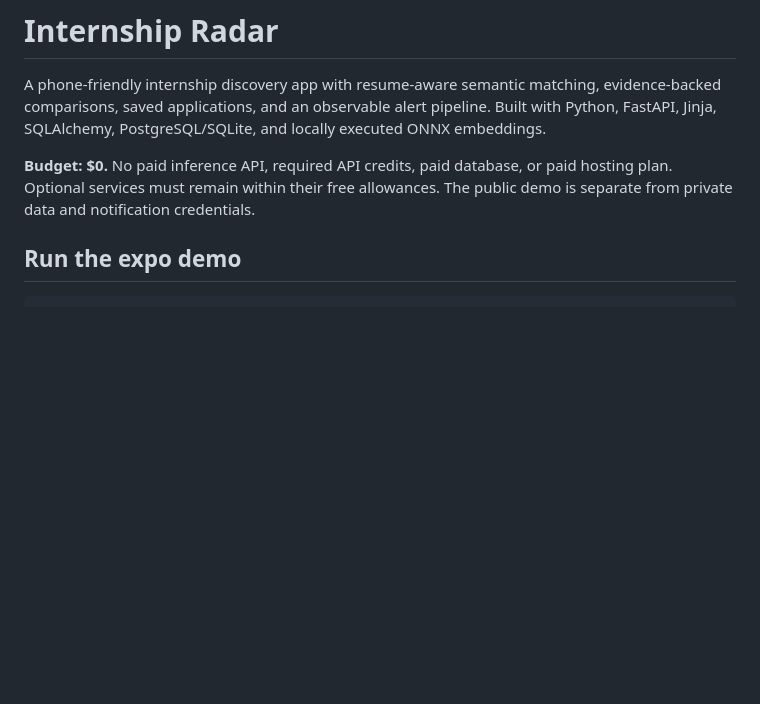
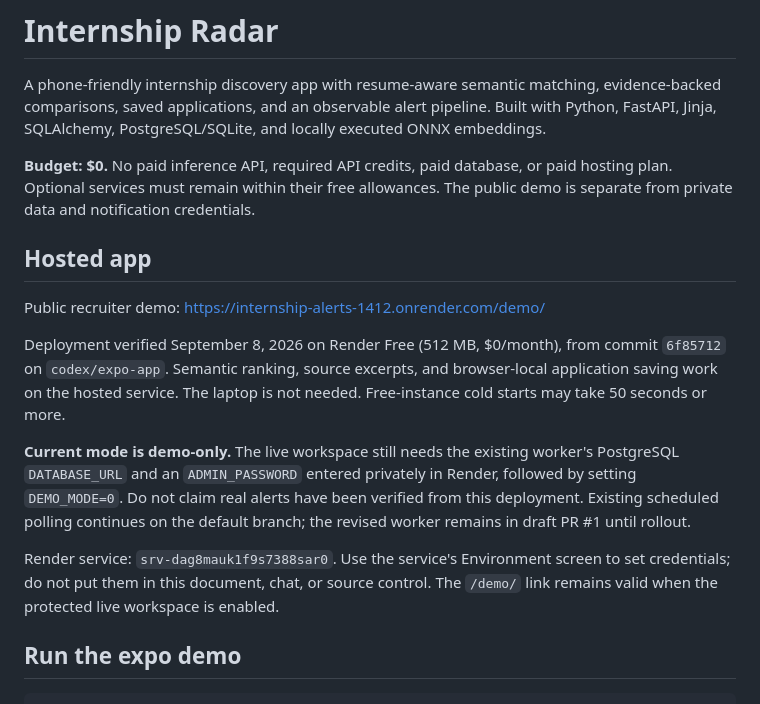
Before and after one commit to vadlamanirithvik7-crypto/internship-alerts, a Markdown page: README.md, the part around the change. Rendered like a GitHub page; blank space fills up the shorter version.

Commit message:
Document free hosted demo and pending live connection

```diff
--- a/README.md
+++ b/README.md
@@ -3,6 +3,16 @@
 A phone-friendly internship discovery app with resume-aware semantic matching, evidence-backed comparisons, saved applications, and an observable alert pipeline. Built with Python, FastAPI, Jinja, SQLAlchemy, PostgreSQL/SQLite, and locally executed ONNX embeddings.
 
 **Budget: $0.** No paid inference API, required API credits, paid database, or paid hosting plan. Optional services must remain within their free allowances. The public demo is separate from private data and notification credentials.
+
+## Hosted app
+
+Public recruiter demo: https://internship-alerts-1412.onrender.com/demo/
+
+Deployment verified September 8, 2026 on Render Free (512 MB, $0/month), from commit `6f85712` on `codex/expo-app`. Semantic ranking, source excerpts, and browser-local application saving work on the hosted service. The laptop is not needed. Free-instance cold starts may take 50 seconds or more.
+
+**Current mode is demo-only.** The live workspace still needs the existing worker's PostgreSQL `DATABASE_URL` and an `ADMIN_PASSWORD` entered privately in Render, followed by setting `DEMO_MODE=0`. Do not claim real alerts have been verified from this deployment. Existing scheduled polling continues on the default branch; the revised worker remains in draft PR #1 until rollout.
+
+Render service: `srv-dag8mauk1f9s7388sar0`. Use the service's Environment screen to set credentials; do not put them in this document, chat, or source control. The `/demo/` link remains valid when the protected live workspace is enabled.
 
 ## Run the expo demo
 
```
